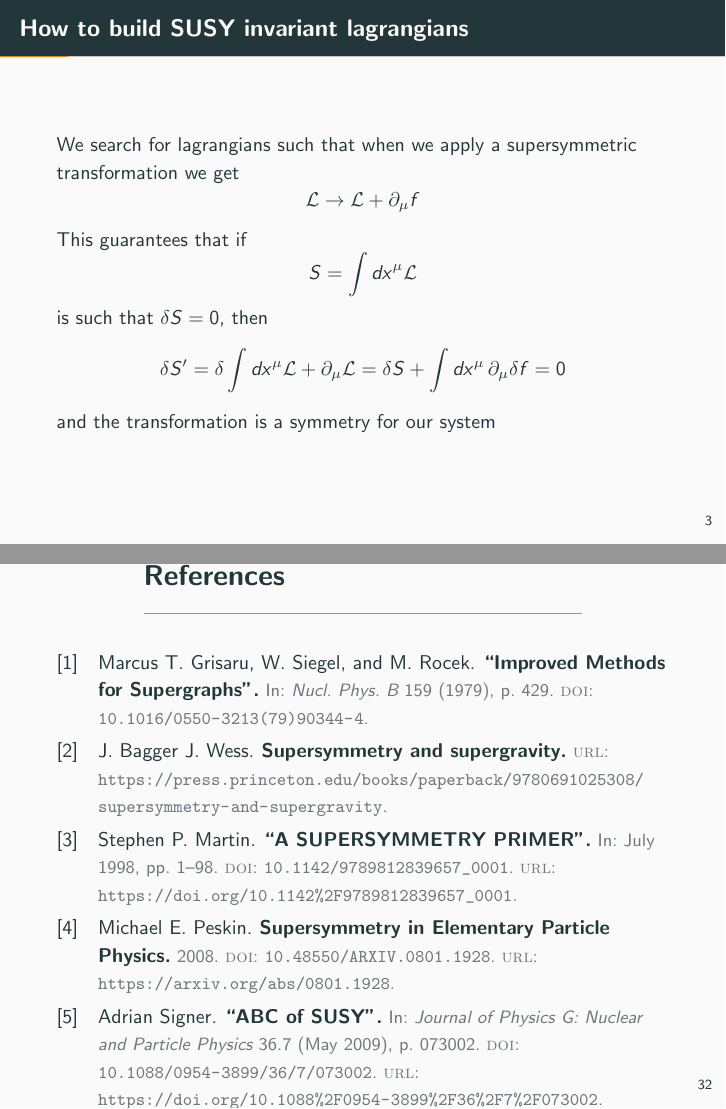
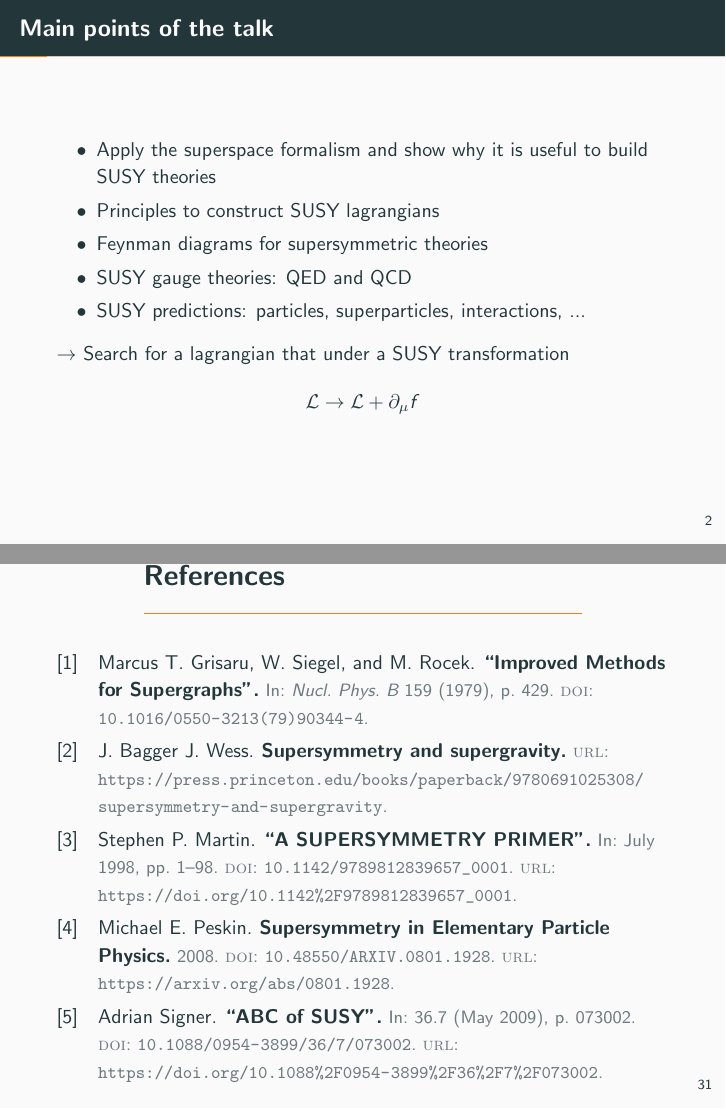
Before and after one commit to Matteo294/SUSY, LaTeX slides (presentation/demo.tex, which reads presentation/resources.bib): pages 3 and 32 of 32 before the commit and pages 2 and 32 of 32 after it, joined at a grey line. Compiled offline with pdfLaTeX.

Commit message:
everything done

```diff
--- a/presentation/demo.tex
+++ b/presentation/demo.tex
@@ -13,7 +13,7 @@
 \subtitle{Seminar on Supersymmetry and its breaking}
 \author{Matteo Zortea}
 \date{Universit\"at Heidelberg, $27^{th}$ May 2022}
-\institute{Coordinated by prof. J\"org J\"ackel}
+\institute{Coordinated by prof. Joerg Jaeckel}
 
 \makeatletter
 \setbeamertemplate{title page}{
@@ -64,22 +64,10 @@
     \item SUSY gauge theories: QED and QCD
     \item SUSY predictions: particles, superparticles, interactions, ...
 \end{itemize}
-\end{frame}
-
-\begin{frame}{How to build SUSY invariant lagrangians}
-    We search for lagrangians such that when we apply a supersymmetric transformation we get
-        \begin{equation*}
-            \mathcal{L} \to \mathcal{L} + \partial_{\mu} f
-        \end{equation*}
-    This guarantees that if
-    \begin{equation*}
-        S = \int dx^\mu \mathcal{L}
-    \end{equation*}
-    is such that $\delta S = 0$, then
-    \begin{equation*}
-        \delta S' = \delta \int dx^{\mu} \mathcal{L} + \partial_\mu \mathcal{L} = \delta S + \int dx^\mu \, \partial_\mu \delta f = 0
-    \end{equation*}
-    and the transformation is a symmetry for our system
+$\rightarrow$ Search for a lagrangian that under a SUSY transformation
+\begin{equation*}
+    \mathcal{L} \to \mathcal{L} + \partial_\mu f
+\end{equation*}
 \end{frame}
 
 \begin{frame}{How to build SUSY invariant lagrangians}
--- a/presentation/resources.bib
+++ b/presentation/resources.bib
@@ -35,8 +35,6 @@
 
 	title = {{ABC} of {SUSY}
 },
-
-	journal = {Journal of Physics G: Nuclear and Particle Physics}
 }
 
 @article{Grisaru:1979wc,
```
Also changed, not shown: presentation/demo.pdf, presentation/demo.tex (9 more changed lines).
